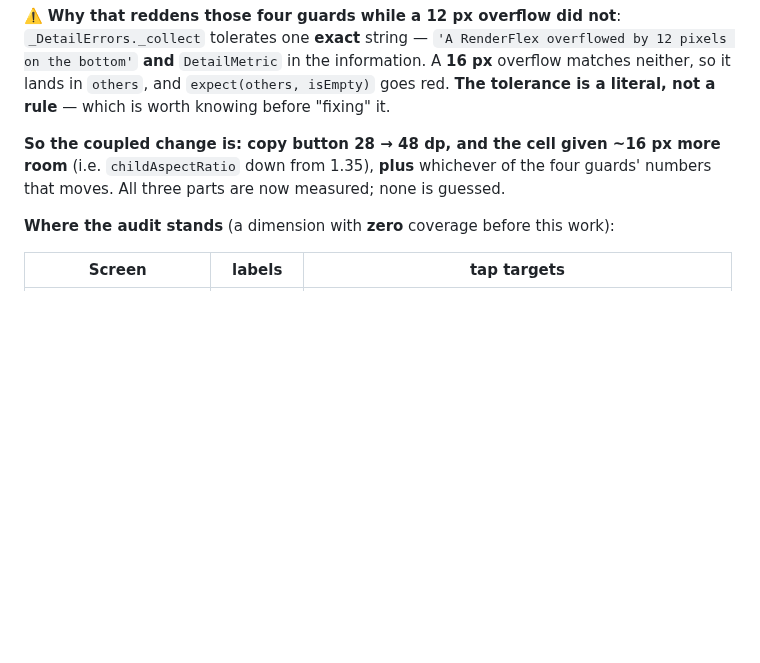
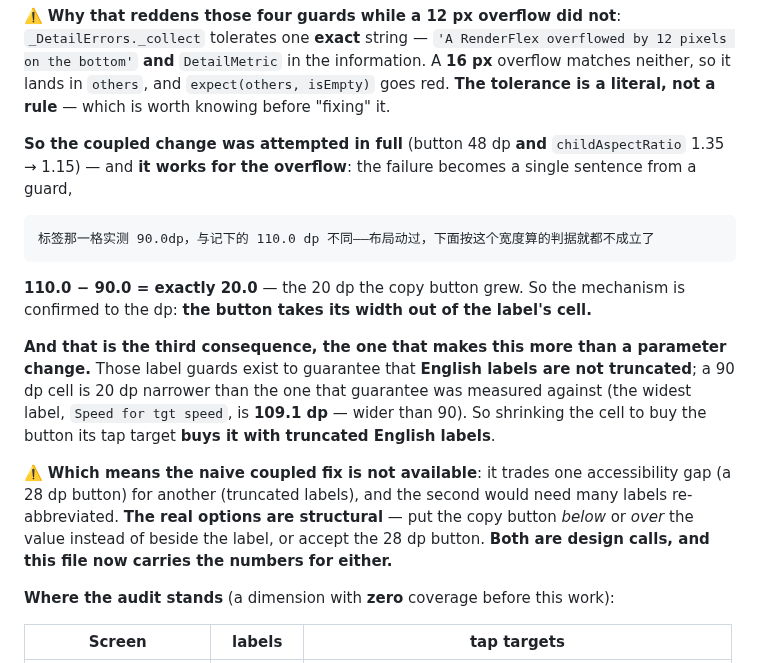
Before and after one commit to NekoRain404/NekoCalc, a Markdown page: docs/verification.md, the part around the change. GitHub-like rendering; blank space fills up the shorter version.

Commit message:
docs: 那件"完整的活"**整件试过了**——而它换来的是**被截断的英文标签**
## 整件试了（按钮 48 + 比例 1.35 → 1.15），溢出那半成了

改完之后溢出消失，只剩护栏自己那句话：

    标签那一格实测 90.0dp，与记下的 110.0 dp 不同——布局动过，下面按这个宽度算的判据就都不成立了

**110.0 − 90.0 = 正好 20.0**——就是复制按钮长出来的那 20 dp。**机制确认到 dp：按钮的宽度是从标签那一格里拿的。**

## 而这是**第三个后果**，它让这件事不再是一个参数问题

那些标签护栏存在的理由是**保证英文标签不被截断**。而 90 dp 比那条保证当初量的宽度**窄了 20 dp**
——最宽的那条 `Speed for tgt speed` 是 **109.1 dp**，**比 90 还宽**。

⇒ **把格子缩小来给按钮腾点击区，代价是"英文标签被截断"。**

## 所以那个"朴素的耦合修法"**不可用**

它拿一处无障碍缺口（28 dp 的按钮）**换另一处**（被截断的标签），而后者还得**重写一大批标签的缩写**。

**真正的选项是结构性的**：把复制按钮挪到值**下面**或**盖在上面**，而不是与标签并排；
或者接受 28 dp 那颗按钮。**两条都是设计决定，而这一节现在把两条的依据都写着。**

## 账

`flutter analyze` 无问题；`flutter test` **1806 条全过**（两处改动已完整退回，工作区干净）。

Co-Authored-By: Claude Code <noreply@anthropic.com>

````diff
--- a/docs/verification.md
+++ b/docs/verification.md
@@ -218,9 +218,25 @@ one **exact** string — `'A RenderFlex overflowed by 12 pixels on the bottom'`
 information. A **16 px** overflow matches neither, so it lands in `others`, and `expect(others, isEmpty)`
 goes red. **The tolerance is a literal, not a rule** — which is worth knowing before "fixing" it.
 
-**So the coupled change is: copy button 28 → 48 dp, and the cell given ~16 px more room** (i.e.
-`childAspectRatio` down from 1.35), **plus** whichever of the four guards' numbers that moves. All three
-parts are now measured; none is guessed.
+**So the coupled change was attempted in full** (button 48 dp **and** `childAspectRatio` 1.35 → 1.15) — and
+**it works for the overflow**: the failure becomes a single sentence from a guard,
+
+```
+标签那一格实测 90.0dp，与记下的 110.0 dp 不同——布局动过，下面按这个宽度算的判据就都不成立了
+```
+
+**110.0 − 90.0 = exactly 20.0** — the 20 dp the copy button grew. So the mechanism is confirmed to the dp:
+**the button takes its width out of the label's cell.**
+
+**And that is the third consequence, the one that makes this more than a parameter change.** Those label
+guards exist to guarantee that **English labels are not truncated**; a 90 dp cell is 20 dp narrower than the
+one that guarantee was measured against (the widest label, `Speed for tgt speed`, is **109.1 dp** — wider than
+90). So shrinking the cell to buy the button its tap target **buys it with truncated English labels**.
+
+⚠️ **Which means the naive coupled fix is not available**: it trades one accessibility gap (a 28 dp button) for
+another (truncated labels), and the second would need many labels re-abbreviated. **The real options are
+structural** — put the copy button *below* or *over* the value instead of beside the label, or accept the
+28 dp button. **Both are design calls, and this file now carries the numbers for either.**
 
 **Where the audit stands** (a dimension with **zero** coverage before this work):
 
````
